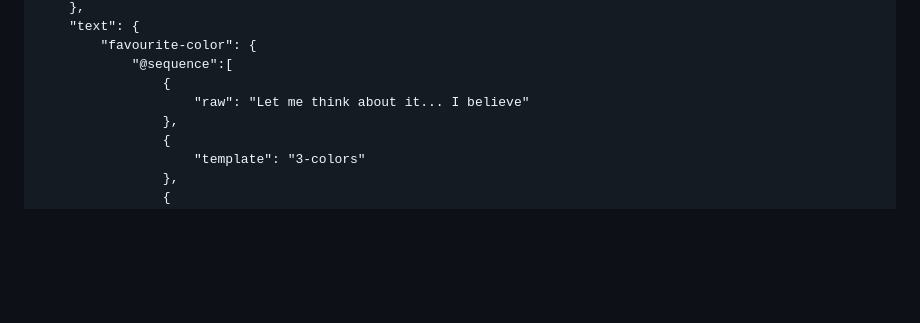
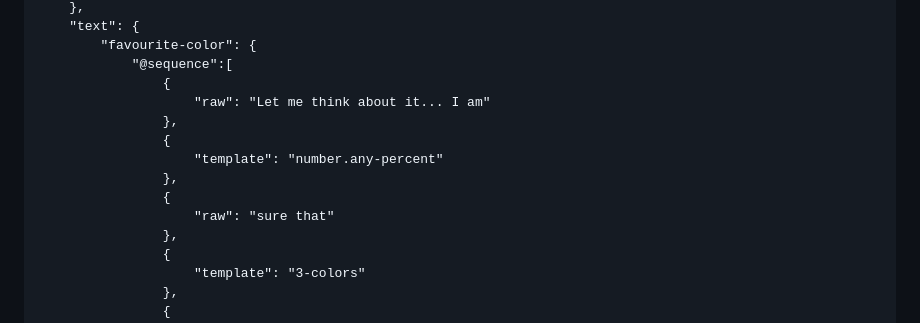
Before and after one commit to michaelkubina/open-scenario-generator, a Markdown page: rtng-js/README.md, the part around the change. GitHub-like rendering; blank space fills up the shorter version.

Commit message:
clarify tempate pathing

```diff
--- a/rtng-js/README.md
+++ b/rtng-js/README.md
@@ -147,7 +147,13 @@ Adding a template means actually just writing the absolute path in `dot.notation
         "favourite-color": {
             "@sequence":[
                 {
-                    "raw": "Let me think about it... I believe"
+                    "raw": "Let me think about it... I am"
+                },
+                {
+                    "template": "number.any-percent"
+                },
+                {
+                    "raw": "sure that"
                 },
                 {
                     "template": "3-colors"
```
